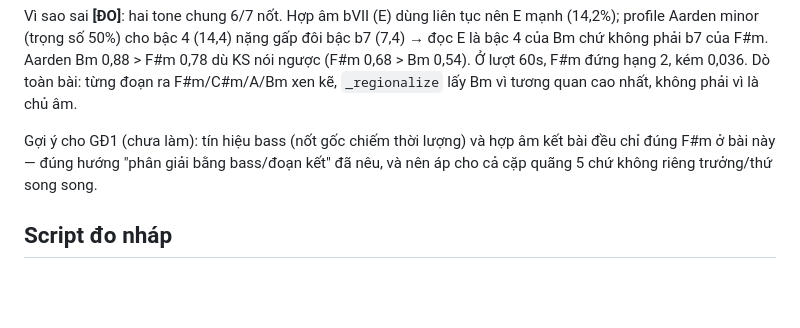
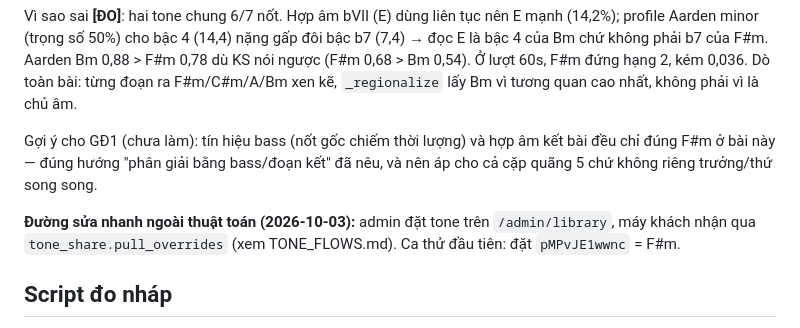
Before and after one commit to ligktit/quang-luu-studio, a Markdown page: docs/NGHIEN_CUU_DO_TONE.md, the part around the change. Rendered like a GitHub page; blank space fills up the shorter version.

```diff
--- a/docs/NGHIEN_CUU_DO_TONE.md
+++ b/docs/NGHIEN_CUU_DO_TONE.md
@@ -344,6 +344,10 @@ Gợi ý cho GĐ1 (chưa làm): tín hiệu bass (nốt gốc chiếm thời lư
 kết bài đều chỉ đúng F#m ở bài này — đúng hướng "phân giải bằng bass/đoạn kết"
 đã nêu, và nên áp cho cả cặp quãng 5 chứ không riêng trưởng/thứ song song.
 
+**Đường sửa nhanh ngoài thuật toán (2026-10-03):** admin đặt tone trên
+`/admin/library`, máy khách nhận qua `tone_share.pull_overrides` (xem
+TONE_FLOWS.md). Ca thử đầu tiên: đặt `pMPvJE1wwnc` = F#m.
+
 ## Script đo nháp
 Bộ thử tổng hợp đã chuyển vào `tools/danh_gia_do_tone.py`. Nguyên mẫu HMM
 (`hmm_proto.py`) chỉ nằm trong thư mục tạm của phiên nghiên cứu, không giữ lại.
```
Also changed, not shown: docs/SERVER_ARCHITECTURE.md (+10 -1 lines), docs/TONE_FLOWS.md (+10 -0 lines).
